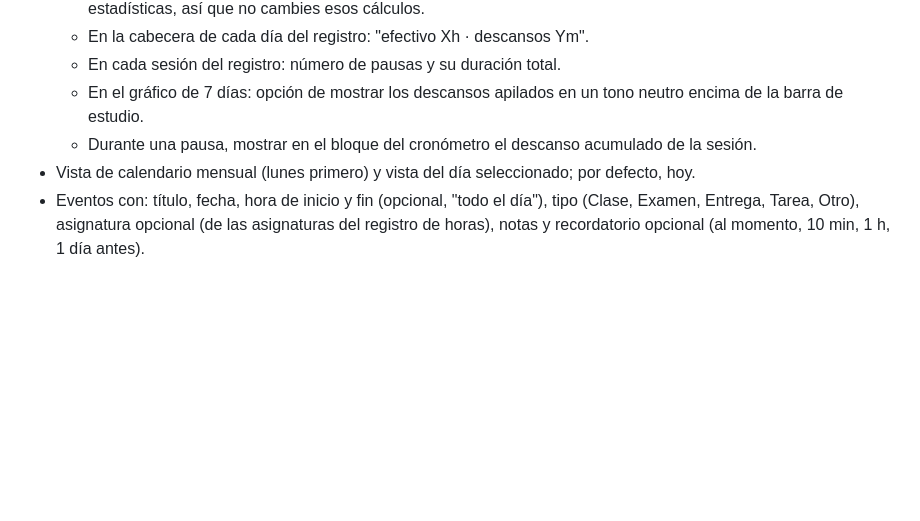
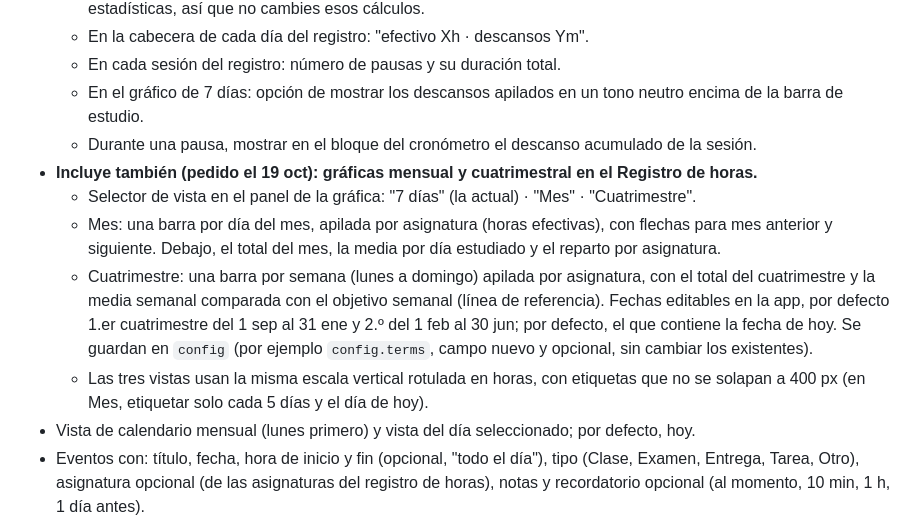
Before and after one commit to Enrique2329/horas-estudio, a Markdown page: ROADMAP.md, the part around the change. Rendered like a GitHub page; blank space fills up the shorter version.

Commit message:
Hoja de ruta: gráficas mensual y cuatrimestral en la fase 1
Co-Authored-By: Claude Opus 5.5 <noreply@anthropic.com>
Claude-Session: https://claude.ai/code/session_01QsGMDzHw7aPjEQKdw3XW6U

```diff
--- a/ROADMAP.md
+++ b/ROADMAP.md
@@ -18,6 +18,11 @@ Una fase por día. Cada fase marcada `[x]` ya está publicada. La siguiente a im
   - En cada sesión del registro: número de pausas y su duración total.
   - En el gráfico de 7 días: opción de mostrar los descansos apilados en un tono neutro encima de la barra de estudio.
   - Durante una pausa, mostrar en el bloque del cronómetro el descanso acumulado de la sesión.
+- **Incluye también (pedido el 19 oct): gráficas mensual y cuatrimestral en el Registro de horas.**
+  - Selector de vista en el panel de la gráfica: "7 días" (la actual) · "Mes" · "Cuatrimestre".
+  - Mes: una barra por día del mes, apilada por asignatura (horas efectivas), con flechas para mes anterior y siguiente. Debajo, el total del mes, la media por día estudiado y el reparto por asignatura.
+  - Cuatrimestre: una barra por semana (lunes a domingo) apilada por asignatura, con el total del cuatrimestre y la media semanal comparada con el objetivo semanal (línea de referencia). Fechas editables en la app, por defecto 1.er cuatrimestre del 1 sep al 31 ene y 2.º del 1 feb al 30 jun; por defecto, el que contiene la fecha de hoy. Se guardan en `config` (por ejemplo `config.terms`, campo nuevo y opcional, sin cambiar los existentes).
+  - Las tres vistas usan la misma escala vertical rotulada en horas, con etiquetas que no se solapan a 400 px (en Mes, etiquetar solo cada 5 días y el día de hoy).
 - Vista de calendario mensual (lunes primero) y vista del día seleccionado; por defecto, hoy.
 - Eventos con: título, fecha, hora de inicio y fin (opcional, "todo el día"), tipo (Clase, Examen, Entrega, Tarea, Otro), asignatura opcional (de las asignaturas del registro de horas), notas y recordatorio opcional (al momento, 10 min, 1 h, 1 día antes).
 - Repetición semanal opcional (para clases), con fecha de fin opcional.
```
